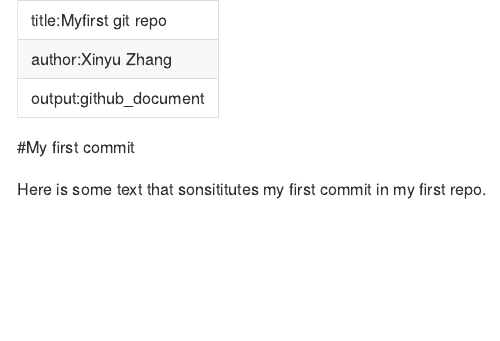
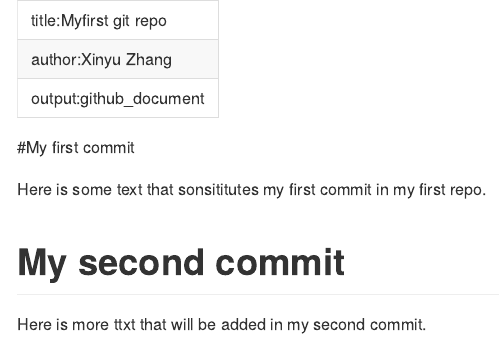
Before and after one commit to Michael89757/DATA_550_Work, an R Markdown document (README.Rmd): the page in a window 1100 px wide, from its top. Rendered offline with R 4.5, knitr and Pandoc, with nearby package versions.

Commit message:
added new section to README
q

```diff
--- a/README.Rmd
+++ b/README.Rmd
@@ -7,3 +7,7 @@ output:github_document
 #My first commit
 
 Here is some text that sonsititutes my first commit in my first repo.
+
+# My second commit
+
+Here is more ttxt that will be added in my second commit.
```
